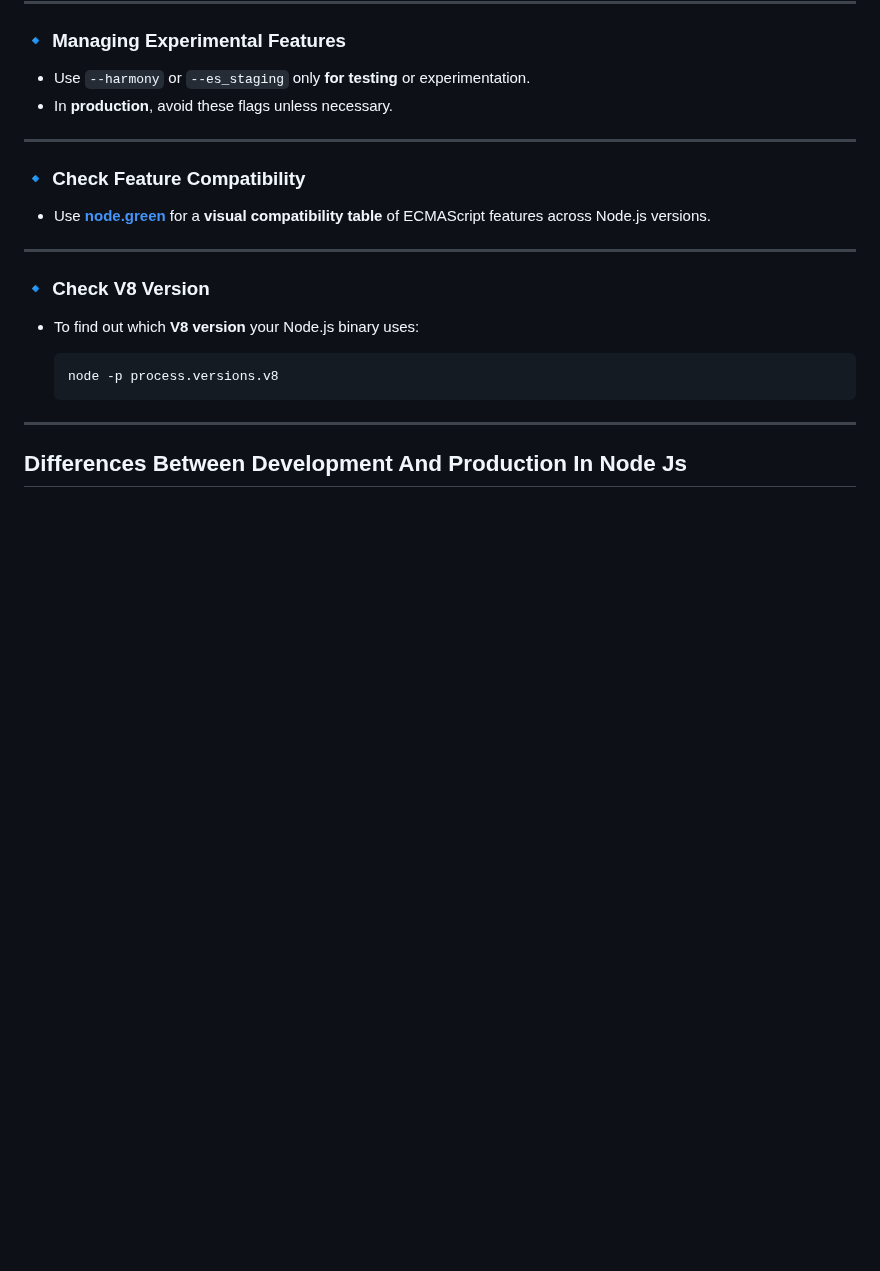
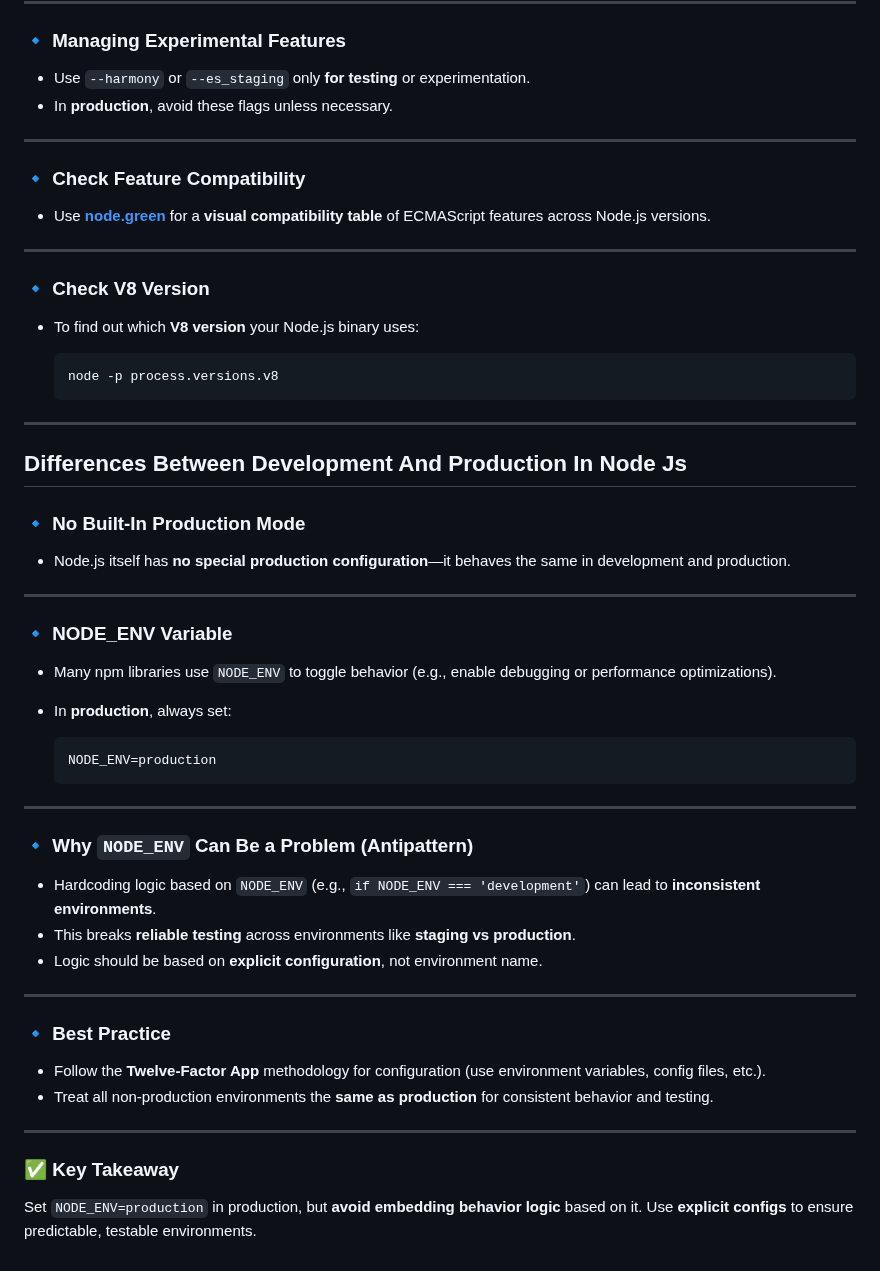
Before and after one commit to Kariuki11/Deep-JavaScript-Understanding, a Markdown page: Node Js Deep Understanding/Introduction.md, the part around the change. GitHub-like rendering; blank space fills up the shorter version.

Commit message:
Updates on Node Js Reflection Journey

````diff
--- a/Node Js Deep Understanding/Introduction.md
+++ b/Node Js Deep Understanding/Introduction.md
@@ -213,3 +213,41 @@ npm helps manage **project dependencies**, **versions**, and **task automation**
 
 
 ## **Differences Between Development And Production In Node Js**
+
+
+
+### 🔹 **No Built-In Production Mode**
+
+* Node.js itself has **no special production configuration**—it behaves the same in development and production.
+
+---
+
+### 🔹 **NODE\_ENV Variable**
+
+* Many npm libraries use `NODE_ENV` to toggle behavior (e.g., enable debugging or performance optimizations).
+* In **production**, always set:
+
+  ```bash
+  NODE_ENV=production
+  ```
+
+---
+
+### 🔹 **Why `NODE_ENV` Can Be a Problem (Antipattern)**
+
+* Hardcoding logic based on `NODE_ENV` (e.g., `if NODE_ENV === 'development'`) can lead to **inconsistent environments**.
+* This breaks **reliable testing** across environments like **staging vs production**.
+* Logic should be based on **explicit configuration**, not environment name.
+
+---
+
+### 🔹 **Best Practice**
+
+* Follow the **Twelve-Factor App** methodology for configuration (use environment variables, config files, etc.).
+* Treat all non-production environments the **same as production** for consistent behavior and testing.
+
+---
+
+### ✅ **Key Takeaway**
+
+Set `NODE_ENV=production` in production, but **avoid embedding behavior logic** based on it. Use **explicit configs** to ensure predictable, testable environments.
````
